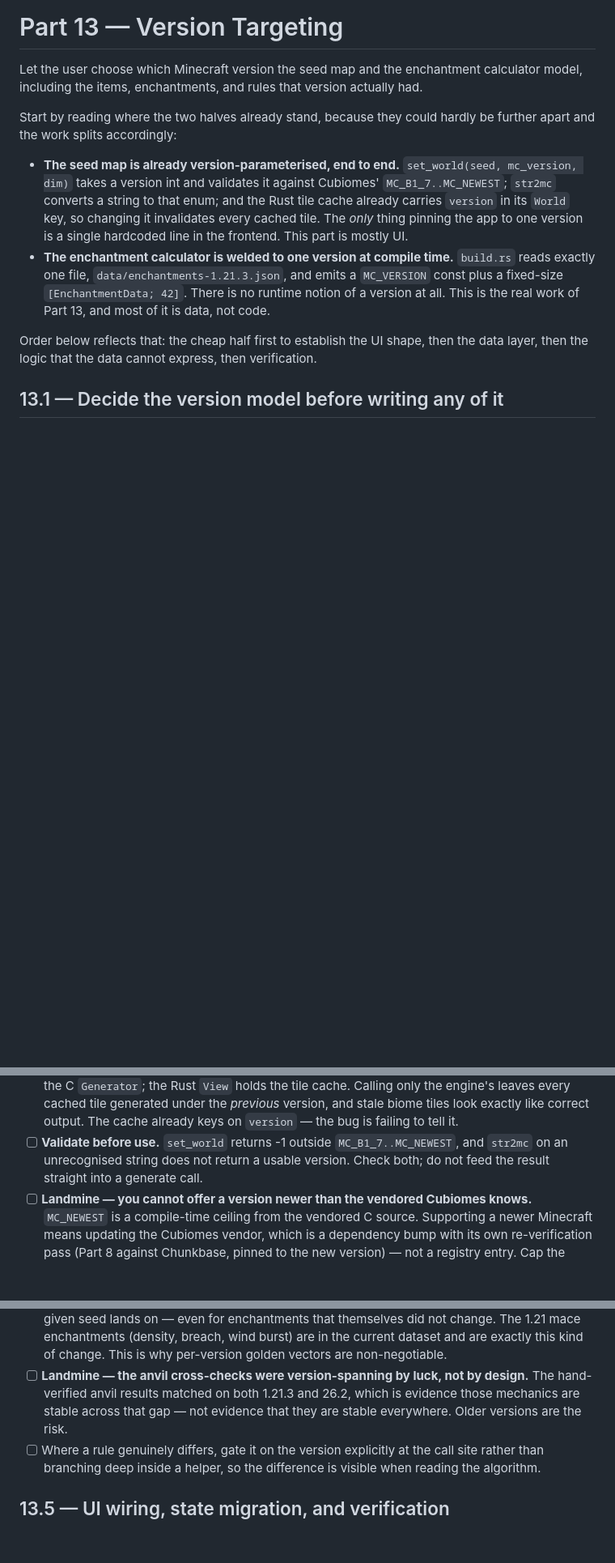
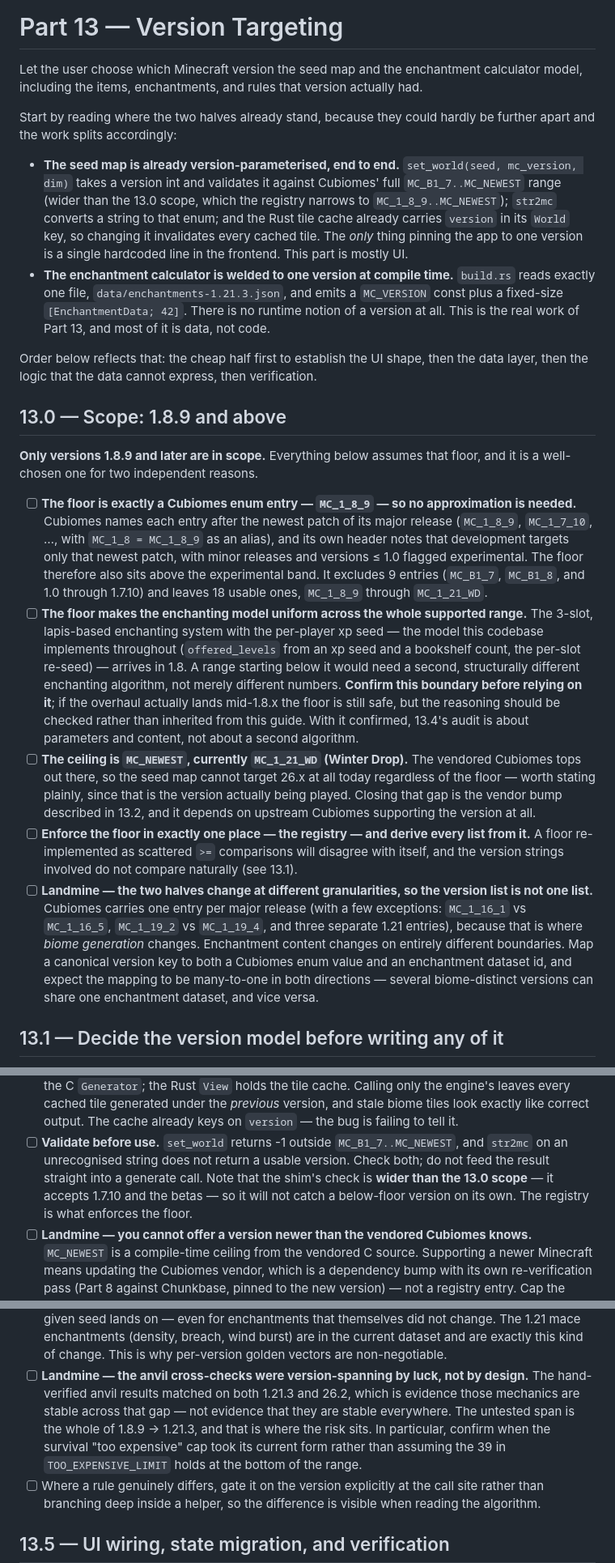
Before and after one commit to Kumori1313/utilities.mc, a Markdown page: seed-map-rust-build-guide.md, 3 parts joined by grey strips. Shown at 81% size. GitHub-like rendering; blank space fills up the shorter version.

Commit message:
Build guide: scope version targeting to 1.8.9+
Adds 13.0 recording the agreed floor and amends the three bullets that
assumed Cubiomes' full range.

The floor lands exactly on a Cubiomes enum entry (MC_1_8_9), so no
approximation is needed, and it sits above the band the vendored header
marks experimental. It excludes 9 entries and leaves 18, MC_1_8_9 through
MC_1_21_WD.

It also makes the enchanting model uniform: the 3-slot lapis system with
the per-player xp seed — the model this codebase implements — arrives in
1.8, so the audit in 13.4 is about parameters and content rather than a
second algorithm. Flagged for confirmation rather than asserted.

Two things worth stating plainly that fell out of pinning the range: the
ceiling is MC_NEWEST = MC_1_21_WD, so the seed map cannot target 26.x
today regardless of the floor; and the shim's own validation is wider
than this scope, so it will not catch a below-floor version — the
registry has to.

Co-Authored-By: Claude Opus 4.8 <noreply@anthropic.com>

```diff
--- a/seed-map-rust-build-guide.md
+++ b/seed-map-rust-build-guide.md
@@ -985,7 +985,8 @@ Start by reading where the two halves already stand, because they could hardly b
 apart and the work splits accordingly:
 
 - **The seed map is already version-parameterised, end to end.** `set_world(seed, mc_version,
-  dim)` takes a version int and validates it against Cubiomes' `MC_B1_7..MC_NEWEST`; `str2mc`
+  dim)` takes a version int and validates it against Cubiomes' full `MC_B1_7..MC_NEWEST` range
+  (wider than the 13.0 scope, which the registry narrows to `MC_1_8_9..MC_NEWEST`); `str2mc`
   converts a string to that enum; and the Rust tile cache already carries `version` in its
   `World` key, so changing it invalidates every cached tile. The *only* thing pinning the app
   to one version is a single hardcoded line in the frontend. This part is mostly UI.
@@ -996,6 +997,43 @@ apart and the work splits accordingly:
 
 Order below reflects that: the cheap half first to establish the UI shape, then the data
 layer, then the logic that the data cannot express, then verification.
+
+## 13.0 — Scope: 1.8.9 and above
+
+**Only versions 1.8.9 and later are in scope.** Everything below assumes that floor, and it is
+a well-chosen one for two independent reasons.
+
+- [ ] **The floor is exactly a Cubiomes enum entry — `MC_1_8_9` — so no approximation is
+      needed.** Cubiomes names each entry after the newest patch of its major release
+      (`MC_1_8_9`, `MC_1_7_10`, …, with `MC_1_8 = MC_1_8_9` as an alias), and its own header
+      notes that development targets only that newest patch, with minor releases and versions
+      ≤ 1.0 flagged experimental. The floor therefore also sits above the experimental band. It
+      excludes 9 entries (`MC_B1_7`, `MC_B1_8`, and 1.0 through 1.7.10) and leaves 18 usable
+      ones, `MC_1_8_9` through `MC_1_21_WD`.
+- [ ] **The floor makes the enchanting model uniform across the whole supported range.** The
+      3-slot, lapis-based enchanting system with the per-player xp seed — the model this
+      codebase implements throughout (`offered_levels` from an xp seed and a bookshelf count,
+      the per-slot re-seed) — arrives in 1.8. A range starting below it would need a second,
+      structurally different enchanting algorithm, not merely different numbers. **Confirm this
+      boundary before relying on it**; if the overhaul actually lands mid-1.8.x the floor is
+      still safe, but the reasoning should be checked rather than inherited from this guide.
+      With it confirmed, 13.4's audit is about parameters and content, not about a second
+      algorithm.
+- [ ] **The ceiling is `MC_NEWEST`, currently `MC_1_21_WD` (Winter Drop).** The vendored
+      Cubiomes tops out there, so the seed map cannot target 26.x at all today regardless of the
+      floor — worth stating plainly, since that is the version actually being played. Closing
+      that gap is the vendor bump described in 13.2, and it depends on upstream Cubiomes
+      supporting the version at all.
+- [ ] **Enforce the floor in exactly one place — the registry — and derive every list from it.**
+      A floor re-implemented as scattered `>=` comparisons will disagree with itself, and the
+      version strings involved do not compare naturally (see 13.1).
+- [ ] **Landmine — the two halves change at different granularities, so the version list is not
+      one list.** Cubiomes carries one entry per major release (with a few exceptions:
+      `MC_1_16_1` vs `MC_1_16_5`, `MC_1_19_2` vs `MC_1_19_4`, and three separate 1.21 entries),
+      because that is where *biome generation* changes. Enchantment content changes on entirely
+      different boundaries. Map a canonical version key to both a Cubiomes enum value and an
+      enchantment dataset id, and expect the mapping to be many-to-one in both directions —
+      several biome-distinct versions can share one enchantment dataset, and vice versa.
 
 ## 13.1 — Decide the version model before writing any of it
 
@@ -1032,7 +1070,9 @@ Nearly free; do it first to prove the registry and the selector UI.
       tell it.
 - [ ] **Validate before use.** `set_world` returns -1 outside `MC_B1_7..MC_NEWEST`, and `str2mc`
       on an unrecognised string does not return a usable version. Check both; do not feed the
-      result straight into a generate call.
+      result straight into a generate call. Note that the shim's check is **wider than the 13.0
+      scope** — it accepts 1.7.10 and the betas — so it will not catch a below-floor version on
+      its own. The registry is what enforces the floor.
 - [ ] **Landmine — you cannot offer a version newer than the vendored Cubiomes knows.**
       `MC_NEWEST` is a compile-time ceiling from the vendored C source. Supporting a newer
       Minecraft means updating the Cubiomes vendor, which is a dependency bump with its own
@@ -1089,8 +1129,10 @@ version-independent merely because it currently passes for 1.21.3.
       exactly this kind of change. This is why per-version golden vectors are non-negotiable.
 - [ ] **Landmine — the anvil cross-checks were version-spanning by luck, not by design.** The
       hand-verified anvil results matched on both 1.21.3 and 26.2, which is evidence those
-      mechanics are stable across that gap — not evidence that they are stable everywhere. Older
-      versions are the risk.
+      mechanics are stable across that gap — not evidence that they are stable everywhere. The
+      untested span is the whole of 1.8.9 → 1.21.3, and that is where the risk sits. In
+      particular, confirm when the survival "too expensive" cap took its current form rather
+      than assuming the 39 in `TOO_EXPENSIVE_LIMIT` holds at the bottom of the range.
 - [ ] Where a rule genuinely differs, gate it on the version explicitly at the call site rather
       than branching deep inside a helper, so the difference is visible when reading the
       algorithm.
```
